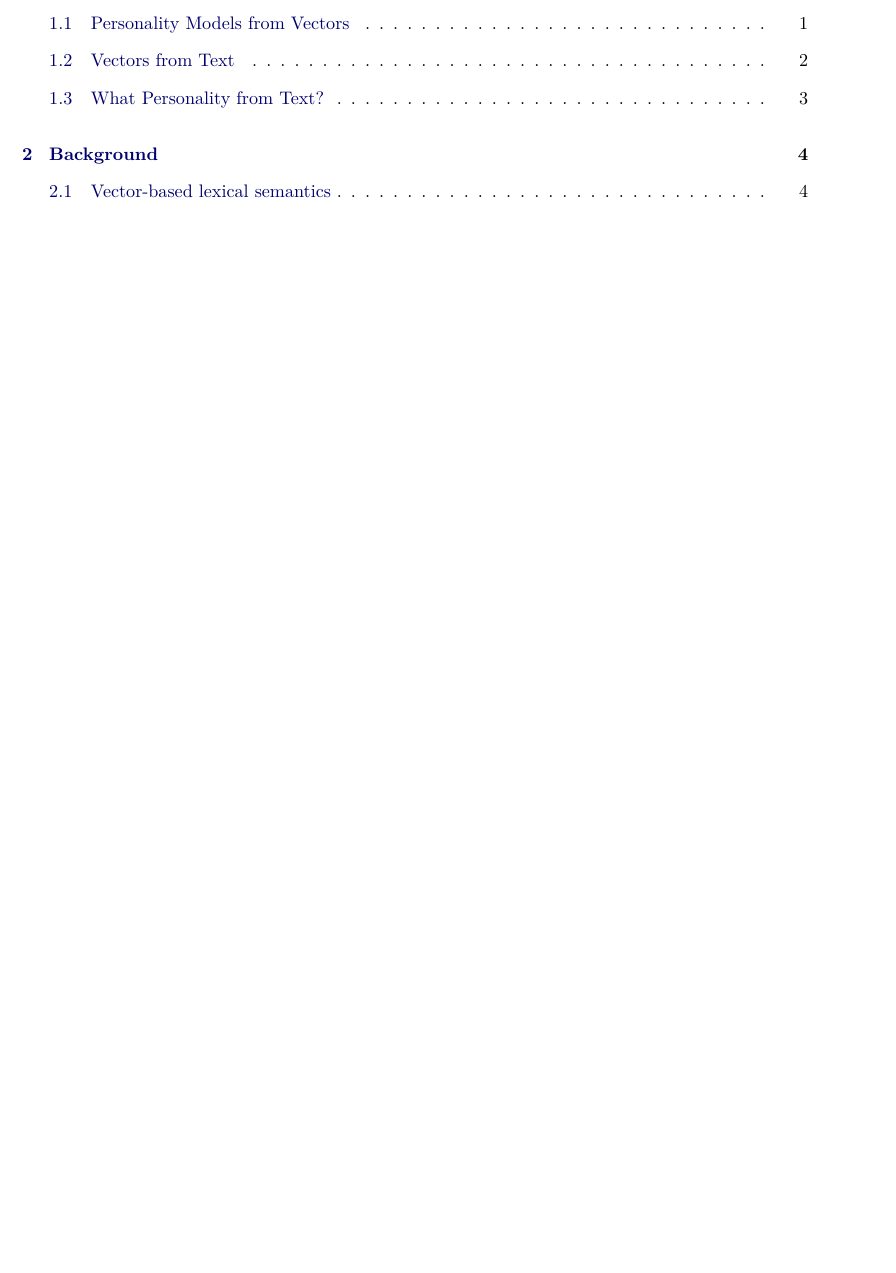
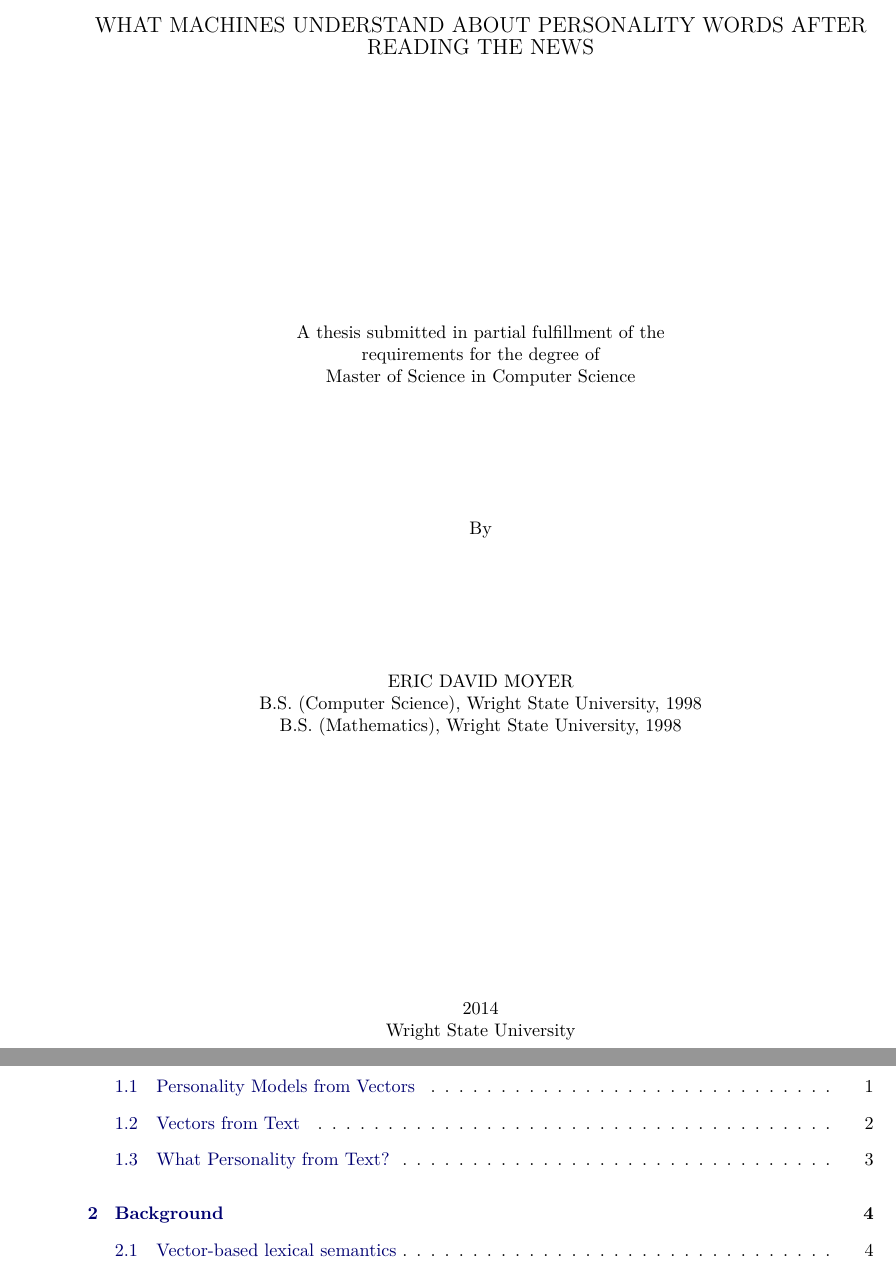
Before and after one commit to RadixSeven/SummitPaper2013, a LaTeX thesis (MSThesis/eric_thesis.tex, which reads MSThesis/intro+background.tex): part of page 2 of 347 before the commit and two parts of pages 1 and 3 of 348 after it, the two joined at a grey line, cut at the place of the change, the shorter picture padded with empty space. Compiled offline with pdfLaTeX.

Commit message:
Fixed title page, page numbering and made single-sided output.

```diff
--- a/MSThesis/eric_thesis.tex
+++ b/MSThesis/eric_thesis.tex
@@ -1,4 +1,4 @@
-\documentclass[10pt,letterpaper,onepage,openany]{book}
+\documentclass[10pt,letterpaper,oneside,openany]{book}
 \usepackage[top=1.25in,bottom=1.25in,left=1.5in,right=1in]{geometry}
 \usepackage[utf8]{inputenc}
 \usepackage[T1]{fontenc}
@@ -67,15 +67,11 @@
 \makeatother
 
 
+% Set to double space
 \doublespacing
 
 % Skeleton of the work
 
-\author{Eric Moyer}
-% Remember to change the PDF title in hyperref when changing the title
-\title{What Machines Understand about Personality Words after Reading the News}
-% Remember to change the PDF title in hyperref when changing the title
-\date{7 July 2014}
 \begin{document}
 \include{intro+background}
 \include{methods}
--- a/MSThesis/intro+background.tex
+++ b/MSThesis/intro+background.tex
@@ -1 +1,31 @@
 \frontmatter
+\begin{titlepage}
+
+
+\singlespace
+\begin{center}
+ % Remember to change the PDF title in hyperref when changing the title
+ {\large\uppercase{What Machines Understand about Personality Words after Reading the News}}
+ % Remember to change the PDF title in hyperref when changing the title
+
+ \vspace{2in}
+
+ A thesis submitted in partial fulfillment of the \\*
+ requirements for the degree of \\*
+ Master of Science in Computer Science
+
+ \vspace{1in}
+
+ By
+
+ \vspace{1in}
+
+ \uppercase{Eric David Moyer}\\*
+ B.S. (Computer Science), Wright State University, 1998\\*
+ B.S. (Mathematics), Wright State University, 1998
+
+ \vspace{2in}
+
+ 2014\\*
+ Wright State University
+\end{center}
```
Also changed, not shown: MSThesis/intro+background.tex (10 more changed lines).
